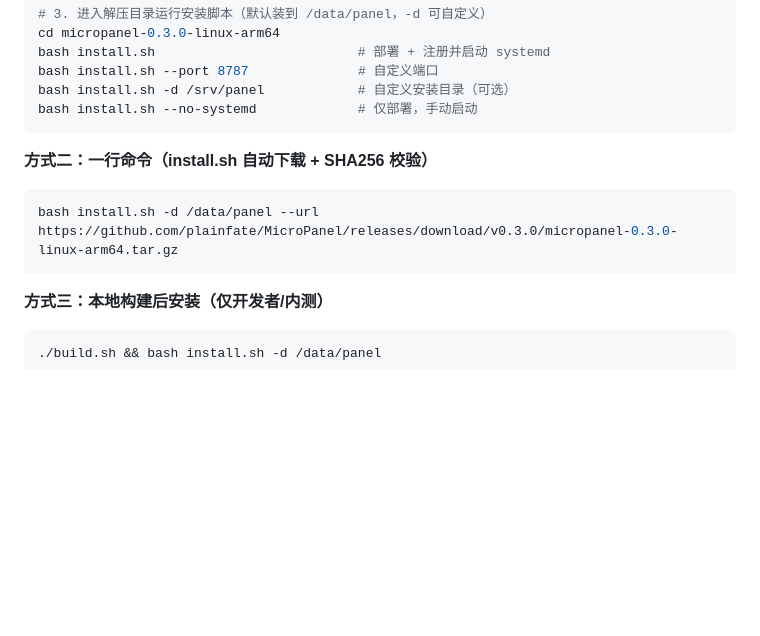
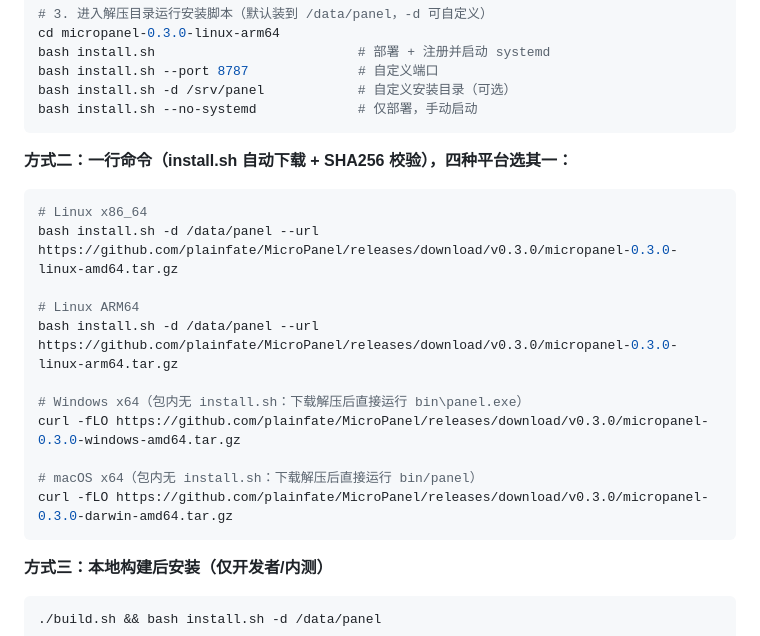
Before and after one commit to plainfate/IotaPanel, a Markdown page: README.md, the part around the change. Drawn GitHub-style; blank space fills up the shorter version.

Commit message:
docs: list one-line install commands for all four platforms in method 2

````diff
--- a/README.md
+++ b/README.md
@@ -57,10 +57,20 @@ bash install.sh -d /srv/panel            # 自定义安装目录（可选）
 bash install.sh --no-systemd             # 仅部署，手动启动
 ```
 
-**方式二：一行命令（install.sh 自动下载 + SHA256 校验）**
+**方式二：一行命令（install.sh 自动下载 + SHA256 校验），四种平台选其一：**
 
 ```bash
+# Linux x86_64
+bash install.sh -d /data/panel --url https://github.com/plainfate/MicroPanel/releases/download/v0.3.0/micropanel-0.3.0-linux-amd64.tar.gz
+
+# Linux ARM64
 bash install.sh -d /data/panel --url https://github.com/plainfate/MicroPanel/releases/download/v0.3.0/micropanel-0.3.0-linux-arm64.tar.gz
+
+# Windows x64（包内无 install.sh：下载解压后直接运行 bin\panel.exe）
+curl -fLO https://github.com/plainfate/MicroPanel/releases/download/v0.3.0/micropanel-0.3.0-windows-amd64.tar.gz
+
+# macOS x64（包内无 install.sh：下载解压后直接运行 bin/panel）
+curl -fLO https://github.com/plainfate/MicroPanel/releases/download/v0.3.0/micropanel-0.3.0-darwin-amd64.tar.gz
 ```
 
 **方式三：本地构建后安装（仅开发者/内测）**
````
